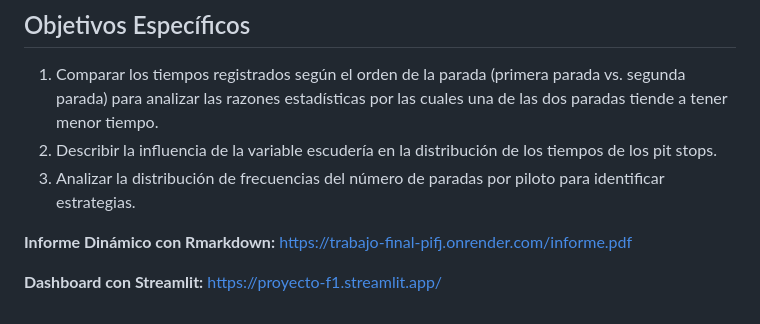
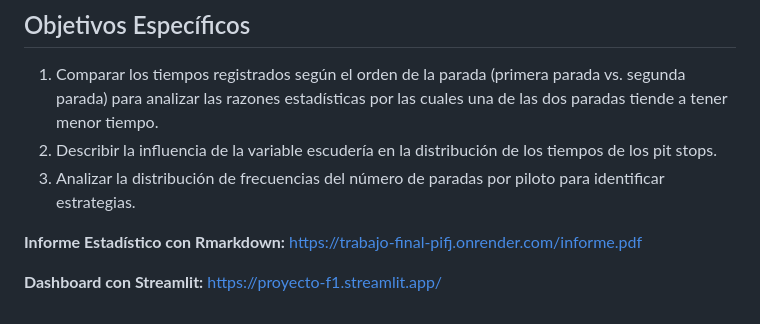
Before and after one commit to depablosrehide-cdm/Trabajo-Final, a Markdown page: README.md, the part around the change. Drawn GitHub-style.

Commit message:
cambio en el nombre

```diff
--- a/README.md
+++ b/README.md
@@ -37,6 +37,6 @@ Analizar los patrones históricos y los factores determinantes en los tiempos de
 2. Describir la influencia de la variable escudería en la distribución de los tiempos de los pit stops.
 3. Analizar la distribución de frecuencias del número de paradas por piloto para identificar estrategias.
 
-**Informe Dinámico con Rmarkdown:** https://trabajo-final-pifj.onrender.com/informe.pdf
+**Informe Estadístico con Rmarkdown:** https://trabajo-final-pifj.onrender.com/informe.pdf
 
 **Dashboard con Streamlit:** [https://proyecto-f1.streamlit.app/](https://proyecto-f1.streamlit.app/)
```
